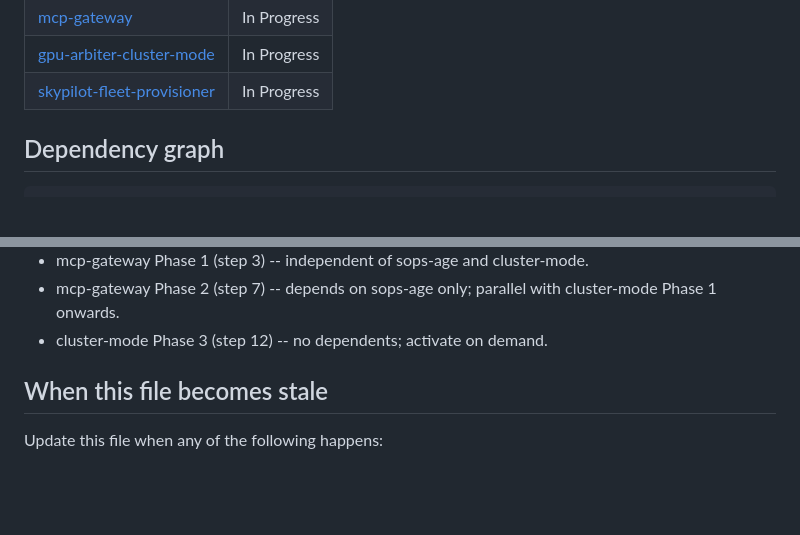
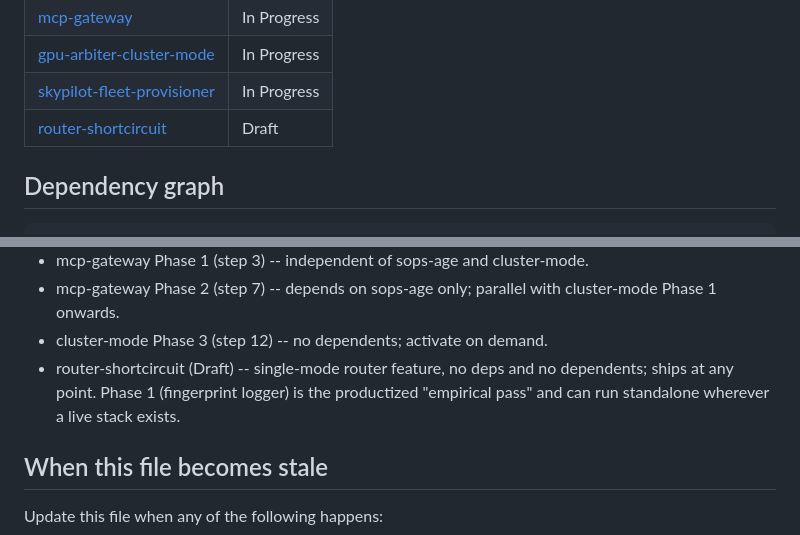
Before and after one commit to ksparavec/devai, a Markdown page: docs/plans/README.md, 2 parts joined by grey strips. GitHub-like rendering; blank space fills up the shorter version.

```diff
--- a/docs/plans/README.md
+++ b/docs/plans/README.md
@@ -24,6 +24,7 @@ Current snapshot (as of 2026-05-15):
 | [mcp-gateway](./mcp-gateway.md)                                     | In Progress |
 | [gpu-arbiter-cluster-mode](./gpu-arbiter-cluster-mode.md)           | In Progress |
 | [skypilot-fleet-provisioner](./skypilot-fleet-provisioner.md)       | In Progress |
+| [router-shortcircuit](./router-shortcircuit.md)                     | Draft       |
 
 ## Dependency graph
 
@@ -145,6 +146,10 @@ path:
   parallel with cluster-mode Phase 1 onwards.
 - cluster-mode Phase 3 (step 12) -- no dependents; activate on
   demand.
+- router-shortcircuit (Draft) -- single-mode router feature, no deps
+  and no dependents; ships at any point. Phase 1 (fingerprint logger)
+  is the productized "empirical pass" and can run standalone wherever a
+  live stack exists.
 
 ## When this file becomes stale
 
```
Also changed, not shown: docs/plans/router-shortcircuit.md (added, +452 -0 lines).
